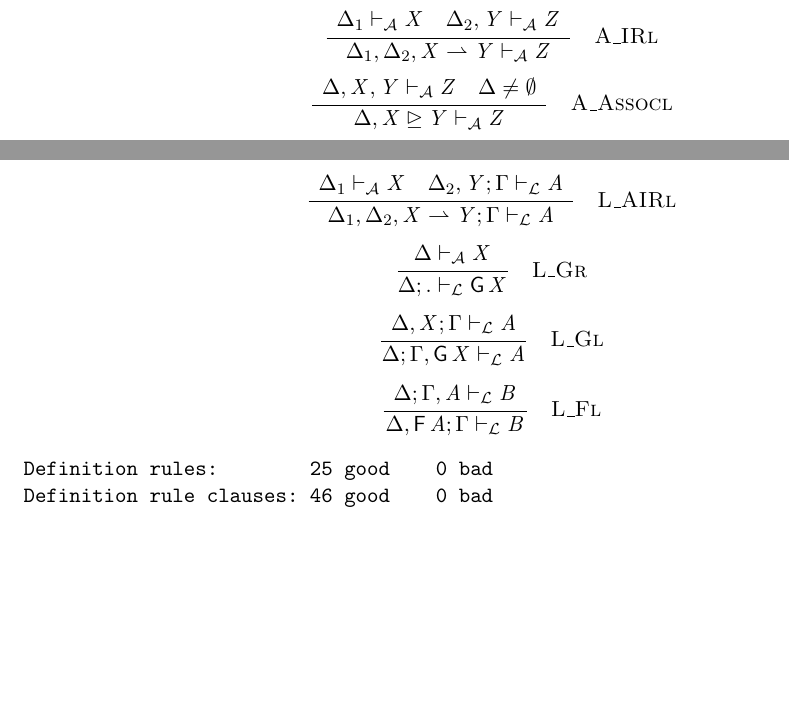
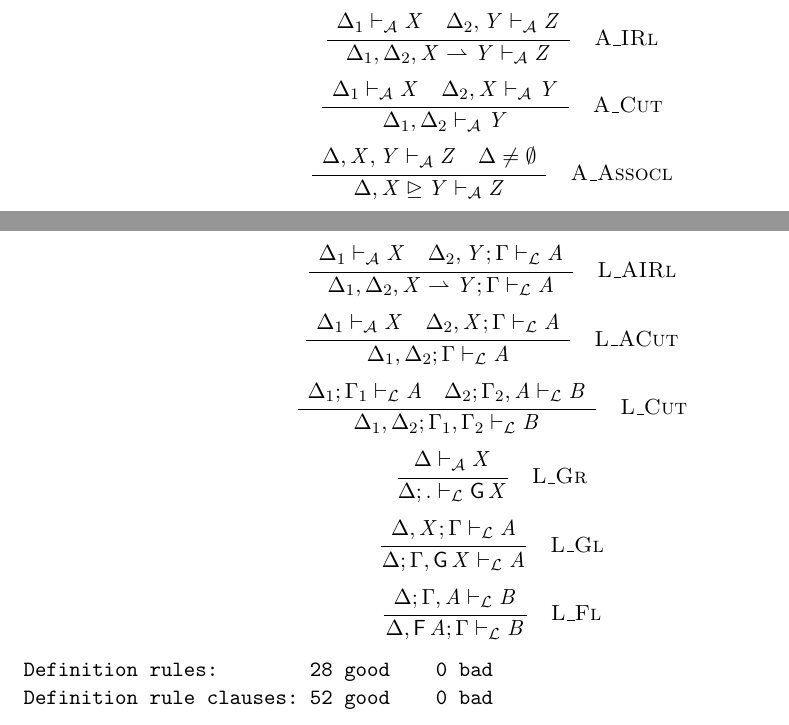
Before and after one commit to MonoidalAttackTrees/separating-linear-modalities, a LaTeX document (notes/composition-using-adjoints/sequent-calculus/Assoc.tex): two parts of pages 1 and 2 of 2, joined at a grey line, cut so that both start at the same text, the shorter picture padded with empty space. Compiled offline with pdfLaTeX.

Commit message:
Forgot about the cut rules.

```diff
--- a/notes/composition-using-adjoints/sequent-calculus/Assoc.tex
+++ b/notes/composition-using-adjoints/sequent-calculus/Assoc.tex
@@ -141,6 +141,15 @@
 }}
 
 
+\newcommand{\ottdruleAXXCutName}[0]{\ottdrulename{A\_Cut}}
+\newcommand{\ottdruleAXXCut}[1]{\ottdrule[#1]{%
+\ottpremise{ \Delta_{{\mathrm{1}}}  \vdash_{\mathcal{A} }  \ottnt{X}  \quad  \Delta_{{\mathrm{2}}}  \ottsym{,}  \ottnt{X}  \vdash_{\mathcal{A} }  \ottnt{Y} }%
+}{
+\Delta_{{\mathrm{1}}}  \ottsym{,}  \Delta_{{\mathrm{2}}}  \vdash_{\mathcal{A} }  \ottnt{Y}}{%
+{\ottdruleAXXCutName}{}%
+}}
+
+
 \newcommand{\ottdruleAXXAssoclName}[0]{\ottdrulename{A\_Assocl}}
 \newcommand{\ottdruleAXXAssocl}[1]{\ottdrule[#1]{%
 \ottpremise{ \Delta  \ottsym{,}  \ottnt{X}  \ottsym{,}  \ottnt{Y}  \vdash_{\mathcal{A} }  \ottnt{Z}  \quad   \Delta  \neq \emptyset  }%
@@ -175,6 +184,7 @@
 \ottusedrule{\ottdruleAXXTl{}}
 \ottusedrule{\ottdruleAXXIRr{}}
 \ottusedrule{\ottdruleAXXIRl{}}
+\ottusedrule{\ottdruleAXXCut{}}
 \ottusedrule{\ottdruleAXXAssocl{}}
 \ottusedrule{\ottdruleAXXAssocr{}}
 \ottusedrule{\ottdruleAXXFr{}}
@@ -287,3 +297,8 @@
 }}
 
 
+\newcommand{\ottdruleLXXACutName}[0]{\ottdrulename{L\_ACut}}
+\newcommand{\ottdruleLXXACut}[1]{\ottdrule[#1]{%
+\ottpremise{ \Delta_{{\mathrm{1}}}  \vdash_{\mathcal{A} }  \ottnt{X}  \quad  \Delta_{{\mathrm{2}}}  \ottsym{,}  \ottnt{X}  \ottsym{;}  \Gamma  \vdash_{\mathcal{L} }  \ottnt{A} }%
+}{
+\Delta_{{\mathrm{1}}}  \ottsym{,}  \Delta_{{\mathrm{2}}}  \ottsym{;}  \Gamma  \vdash_{\mathcal{L} }  \ottnt{A}}{%
@@ -326,6 +354,8 @@
 \ottusedrule{\ottdruleLXXIRr{}}
 \ottusedrule{\ottdruleLXXIRl{}}
 \ottusedrule{\ottdruleLXXAIRl{}}
+\ottusedrule{\ottdruleLXXACut{}}
+\ottusedrule{\ottdruleLXXCut{}}
 \ottusedrule{\ottdruleLXXGr{}}
 \ottusedrule{\ottdruleLXXGl{}}
 \ottusedrule{\ottdruleLXXFl{}}
@@ -347,7 +377,7 @@
 \ottall
 
 \begin{verbatim}
-Definition rules:        25 good    0 bad
-Definition rule clauses: 46 good    0 bad
+Definition rules:        28 good    0 bad
+Definition rule clauses: 52 good    0 bad
 \end{verbatim}
 \end{document}
```
Also changed, not shown: notes/composition-using-adjoints/sequent-calculus/Assoc.pdf, notes/composition-using-adjoints/sequent-calculus/Assoc.tex (13 more changed lines), 1 other file.
